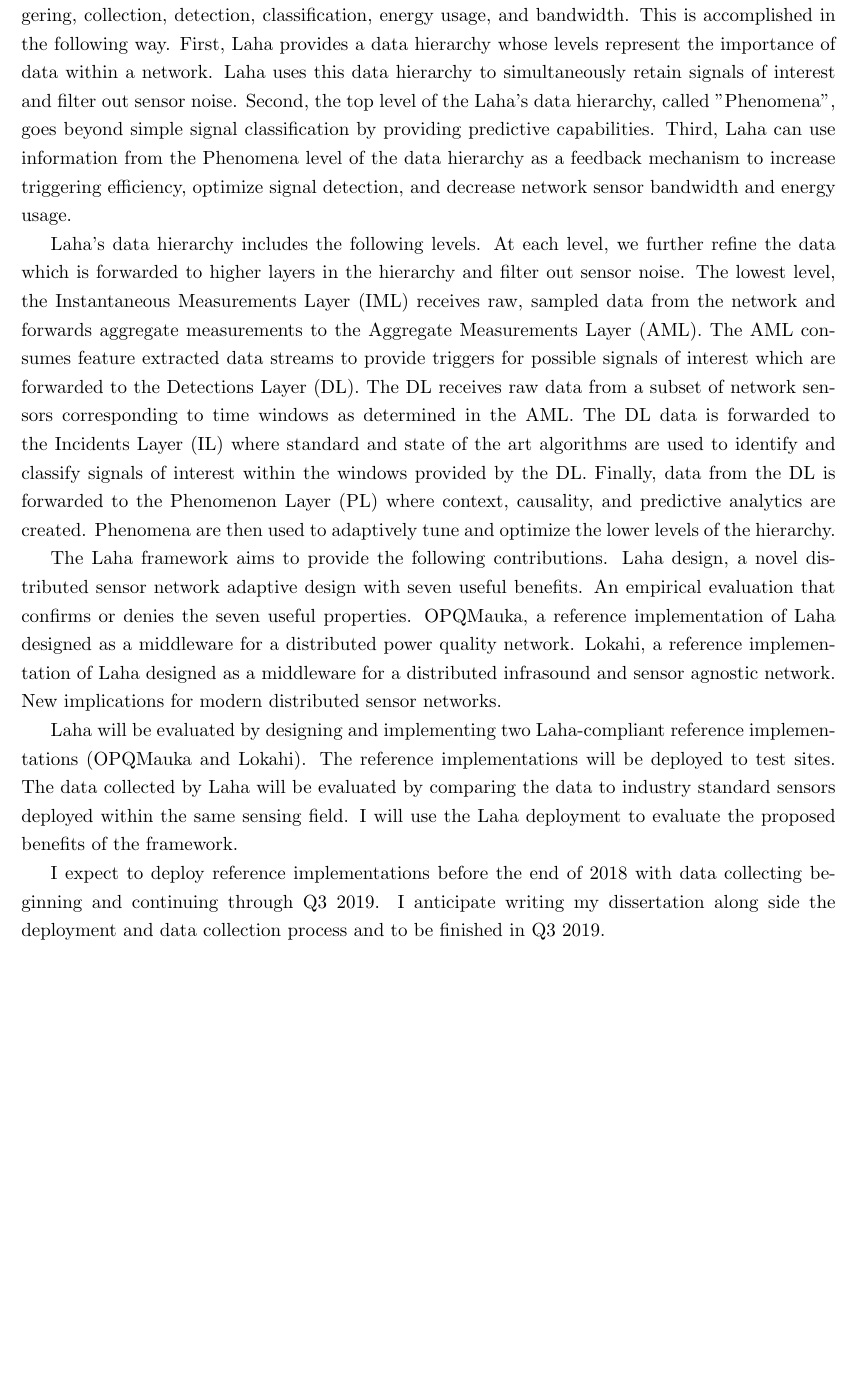
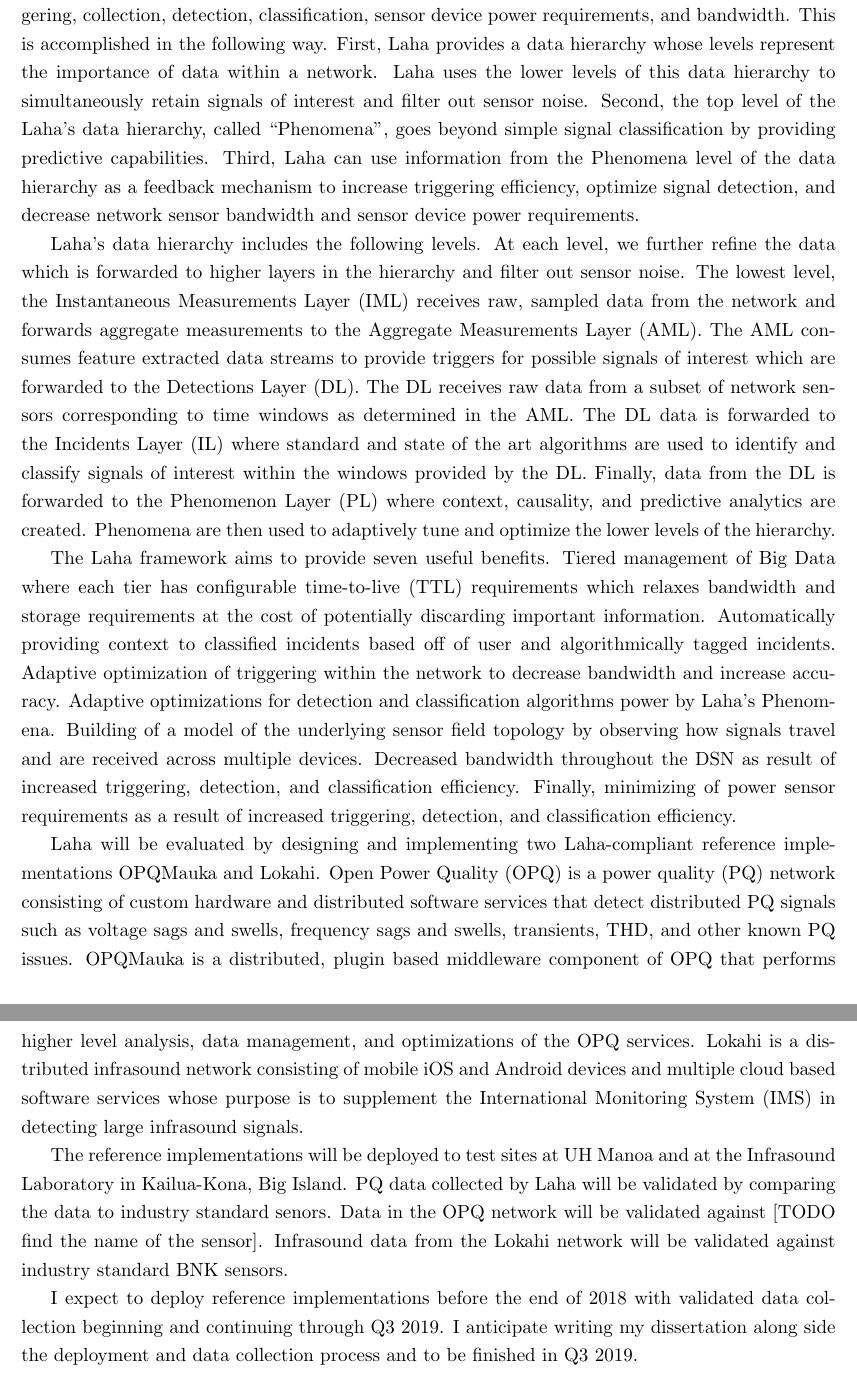
Before and after one commit to anthonyjchriste/proposal, a LaTeX thesis (thesis-proposal-christe.tex, which reads abstract.tex): part of page 3 of 34 before the commit and two parts of pages 3 and 4 of 35 after it, the two joined at a grey line, cut so that both start at the same text, the shorter picture padded with empty space. Compiled offline with pdfLaTeX.

Commit message:
Improvements to abstract as per Philip's notes and renaming of energy usage

```diff
--- a/abstract.tex
+++ b/abstract.tex
@@ -11,22 +11,29 @@
 %%
 
 %% Revision notes
-%Abstract should include short summary of experimental design and proposed contributions. One should be able to read the abstract and get the gist of the entire proposal without reading anything else.
 
-%One of these words is not like the others (i.e. "energy usage"). All the others are domain-independent.
+% First, replace "energy usage" by "minimizing sensor device power requirements" or something similar. I was totally thrown off by this use of "energy usage".
 
-%Can you rework this to split out the domain-dependent and domain-independent features?
+% It seems to me that you want to try to specify Laha in a way that avoids talking about domain-specific concepts, and then say that as a way to demonstrate that Laha is a *useful* abstract framework, it will be instantiated into two different domains (power quality monitoring and infrasound monitoring).  Then you want to briefly describe the particulars of how these two instantiations of the Laha framework are similar and different from each other.
+
+% If you're heading in a different direction, then that's OK, but it needs to be more clear.
 
 \begin{abstract}
-I propose an abstract distributed sensor network framework, Laha, that adaptively optimizes triggering, collection, detection, classification, energy usage, and bandwidth. This is accomplished in the following way. First, Laha provides a data hierarchy whose levels represent the importance of data within a network. Laha uses this data hierarchy to simultaneously retain signals of interest and filter out sensor noise. Second, the top level of the Laha's data hierarchy, called "Phenomena", goes beyond simple signal classification by providing predictive capabilities. Third, Laha can use information from the Phenomena level of the data hierarchy as a feedback mechanism to increase triggering efficiency, optimize signal detection, and decrease network sensor bandwidth and energy usage.
+I propose an abstract distributed sensor network framework, Laha, that adaptively optimizes triggering, collection, detection, classification, sensor device power requirements, and bandwidth. This is accomplished in the following way. First, Laha provides a data hierarchy whose levels represent the importance of data within a network. Laha uses the lower levels of this data hierarchy to simultaneously retain signals of interest and filter out sensor noise. Second, the top level of the Laha's data hierarchy, called ``Phenomena", goes beyond simple signal classification by providing predictive capabilities. Third, Laha can use information from the Phenomena level of the data hierarchy as a feedback mechanism to increase triggering efficiency, optimize signal detection, and decrease network sensor bandwidth and sensor device power requirements.
 
 Laha's data hierarchy includes the following levels. At each level, we further refine the data which is forwarded to higher layers in the hierarchy and filter out sensor noise. The lowest level, the Instantaneous Measurements Layer (IML) receives raw, sampled data from the network and forwards aggregate measurements to the Aggregate Measurements Layer (AML). The AML consumes feature extracted data streams to provide triggers for possible signals of interest which are forwarded to the Detections Layer (DL). The DL receives raw data from a subset of network sensors corresponding to time windows as determined in the AML. The DL data is forwarded to the Incidents Layer (IL) where standard and state of the art algorithms are used to identify and classify signals of interest within the windows provided by the DL. Finally, data from the DL is forwarded to the Phenomenon Layer (PL) where context, causality, and predictive analytics are created. Phenomena are then used to adaptively tune and optimize the lower levels of the hierarchy.
 
-The Laha framework aims to provide the following contributions. Laha design, a novel distributed sensor network adaptive design with seven useful benefits. An empirical evaluation that confirms or denies the seven useful properties. OPQMauka, a reference implementation of Laha designed as a middleware for a distributed power quality network. Lokahi, a reference implementation of Laha designed as a middleware for a distributed infrasound and sensor agnostic network. New implications for modern distributed sensor networks.
+The Laha framework aims to provide seven useful benefits. Tiered management of Big Data where each tier has configurable time-to-live (TTL) requirements which relaxes bandwidth and storage requirements at the cost of potentially discarding important information. Automatically providing context to classified incidents based off of user and algorithmically tagged incidents. Adaptive optimization of triggering within the network to decrease bandwidth and increase accuracy. Adaptive optimizations for detection and classification algorithms power by Laha's Phenomena. Building of a model of the underlying sensor field topology by observing how signals travel and are received across multiple devices. Decreased bandwidth throughout the DSN as result of increased triggering, detection, and classification efficiency. Finally, minimizing of power sensor requirements as a result of increased triggering, detection, and classification efficiency.
 
-Laha will be evaluated by designing and implementing two Laha-compliant reference implementations (OPQMauka and Lokahi). The reference implementations will be deployed to test sites. The data collected by Laha will be evaluated by comparing the data to industry standard sensors deployed within the same sensing field. I will use the Laha deployment to evaluate the proposed benefits of the framework.
+Laha will be evaluated by designing and implementing two Laha-compliant reference implementations OPQMauka and Lokahi. Open Power Quality (OPQ) is a power quality (PQ) network consisting of custom hardware and distributed software services that detect distributed PQ signals such as voltage sags and swells, frequency sags and swells, transients, THD, and other known PQ issues. OPQMauka is a distributed, plugin based middleware component of OPQ that performs higher level analysis, data management, and optimizations of the OPQ services. Lokahi is a distributed infrasound network consisting of mobile iOS and Android devices and multiple cloud based software services whose purpose is to supplement the International Monitoring System (IMS) in detecting large infrasound signals.
 
-I expect to deploy reference implementations before the end of 2018 with data collecting beginning and continuing through Q3 2019. I anticipate writing my dissertation along side the deployment and data collection process and to be finished in Q3 2019.
+The reference implementations will be deployed to test sites at UH Manoa and at the Infrasound Laboratory in Kailua-Kona, Big Island. %The data collected by Laha will be evaluated by comparing the data to industry standard sensors deployed within the same sensing field. I will use the Laha deployment to evaluate the proposed benefits of the framework.
+PQ data collected by Laha will be validated by comparing the data to industry standard senors. Data in the OPQ network will be validated against [TODO find the name of the sensor]. Infrasound data from the Lokahi network will be validated against industry standard BNK sensors.
+
+% TODO provide name of industry standard OPQ sensors for validation
+% TODO How do we evaluate the data?
+
+I expect to deploy reference implementations before the end of 2018 with validated data collection beginning and continuing through Q3 2019. I anticipate writing my dissertation along side the deployment and data collection process and to be finished in Q3 2019.
 
 % Proposed contributions
 \end{abstract}
--- a/thesis-proposal-christe.tex
+++ b/thesis-proposal-christe.tex
@@ -46,7 +46,7 @@
 %%% Declarations for Front Matter. Capitalize all of these values
 %%% "normally". This allows the document class to format them properly.
 %% Full title of thesis or dissertation, capitalized like a title should be.
-\title{Laha, a Framework for Adaptive Optimization of Distributed Sensor Frameworks}
+\title{Laha: a Framework for Adaptive Optimization of Distributed Sensor Frameworks}
 %% Your name, capitalized normally. Do not include any titles like Dr.
 \author{Anthony J. Christe}
 %% Month in which you intend to receive your degree (i.e. graduation).
```
Also changed, not shown: design.tex (+1 -1 lines), dict.txt (+2 -0 lines), introduction.tex (+5 -6 lines).
